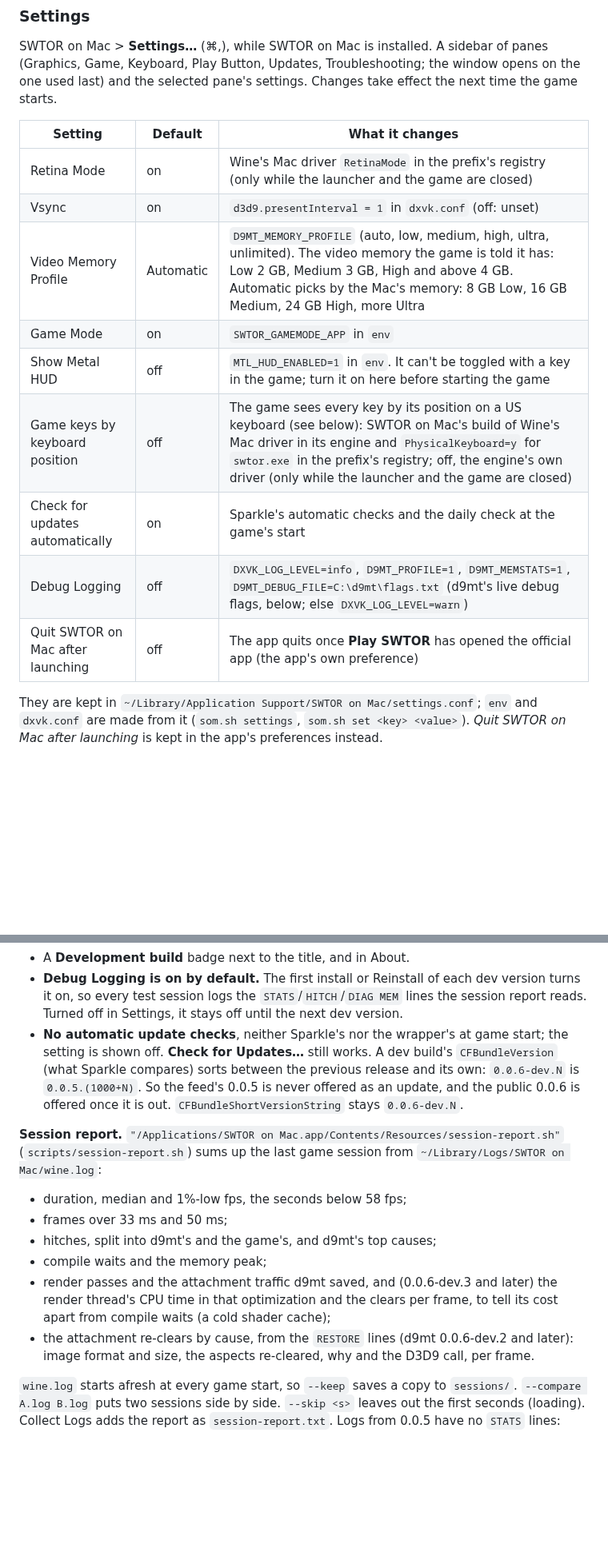
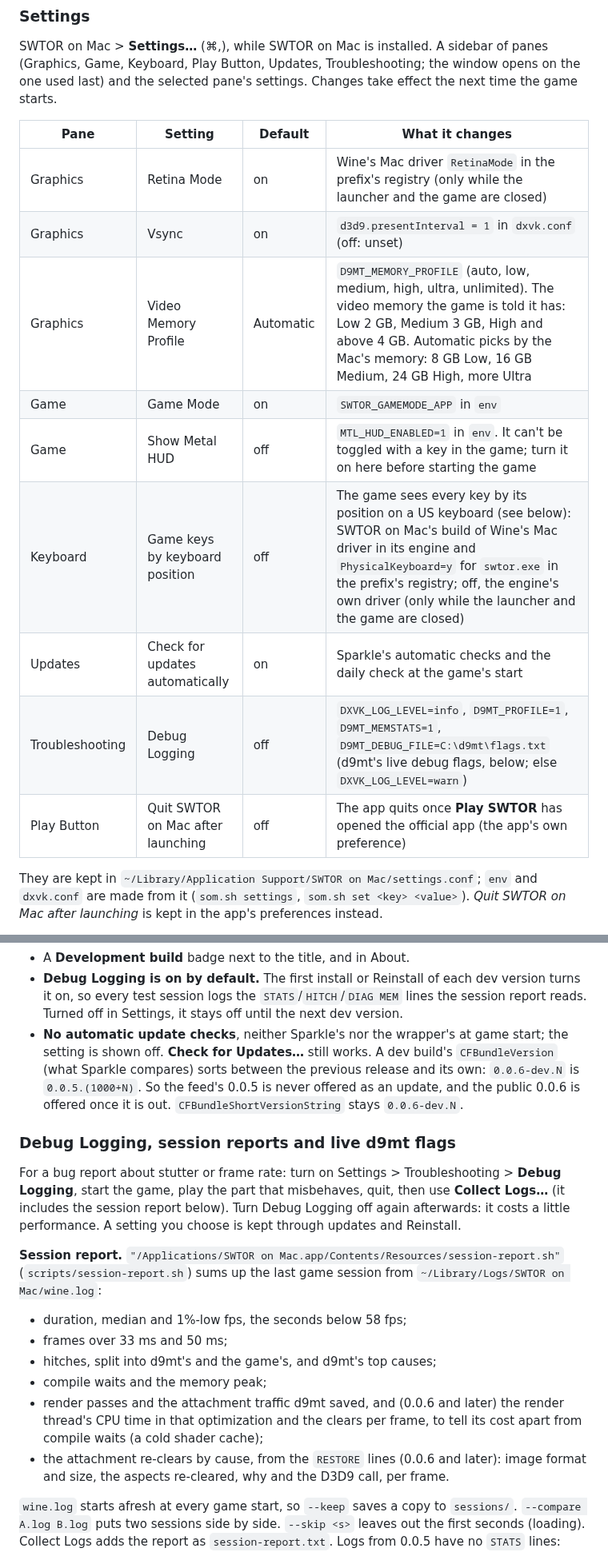
Before and after one commit to jdrly/swtor-on-mac, a Markdown page: README.md, 2 parts joined by grey strips. Shown at 80% size. GitHub-like rendering; blank space fills up the shorter version.

```diff
--- a/README.md
+++ b/README.md
@@ -100,17 +100,17 @@ SWTOR on Mac > **Settings…** (⌘,), while SWTOR on Mac is installed. A sideba
 (Graphics, Game, Keyboard, Play Button, Updates, Troubleshooting; the window opens on the one
 used last) and the selected pane's settings. Changes take effect the next time the game starts.
 
-| Setting | Default | What it changes |
-|---|---|---|
-| Retina Mode | on | Wine's Mac driver `RetinaMode` in the prefix's registry (only while the launcher and the game are closed) |
-| Vsync | on | `d3d9.presentInterval = 1` in `dxvk.conf` (off: unset) |
-| Video Memory Profile | Automatic | `D9MT_MEMORY_PROFILE` (auto, low, medium, high, ultra, unlimited). The video memory the game is told it has: Low 2 GB, Medium 3 GB, High and above 4 GB. Automatic picks by the Mac's memory: 8 GB Low, 16 GB Medium, 24 GB High, more Ultra |
-| Game Mode | on | `SWTOR_GAMEMODE_APP` in `env` |
-| Show Metal HUD | off | `MTL_HUD_ENABLED=1` in `env`. It can't be toggled with a key in the game; turn it on here before starting the game |
-| Game keys by keyboard position | off | The game sees every key by its position on a US keyboard (see below): SWTOR on Mac's build of Wine's Mac driver in its engine and `PhysicalKeyboard=y` for `swtor.exe` in the prefix's registry; off, the engine's own driver (only while the launcher and the game are closed) |
-| Check for updates automatically | on | Sparkle's automatic checks and the daily check at the game's start |
-| Debug Logging | off | `DXVK_LOG_LEVEL=info`, `D9MT_PROFILE=1`, `D9MT_MEMSTATS=1`, `D9MT_DEBUG_FILE=C:\d9mt\flags.txt` (d9mt's live debug flags, below; else `DXVK_LOG_LEVEL=warn`) |
-| Quit SWTOR on Mac after launching | off | The app quits once **Play SWTOR** has opened the official app (the app's own preference) |
+| Pane | Setting | Default | What it changes |
+|---|---|---|---|
+| Graphics | Retina Mode | on | Wine's Mac driver `RetinaMode` in the prefix's registry (only while the launcher and the game are closed) |
+| Graphics | Vsync | on | `d3d9.presentInterval = 1` in `dxvk.conf` (off: unset) |
+| Graphics | Video Memory Profile | Automatic | `D9MT_MEMORY_PROFILE` (auto, low, medium, high, ultra, unlimited). The video memory the game is told it has: Low 2 GB, Medium 3 GB, High and above 4 GB. Automatic picks by the Mac's memory: 8 GB Low, 16 GB Medium, 24 GB High, more Ultra |
+| Game | Game Mode | on | `SWTOR_GAMEMODE_APP` in `env` |
+| Game | Show Metal HUD | off | `MTL_HUD_ENABLED=1` in `env`. It can't be toggled with a key in the game; turn it on here before starting the game |
+| Keyboard | Game keys by keyboard position | off | The game sees every key by its position on a US keyboard (see below): SWTOR on Mac's build of Wine's Mac driver in its engine and `PhysicalKeyboard=y` for `swtor.exe` in the prefix's registry; off, the engine's own driver (only while the launcher and the game are closed) |
+| Updates | Check for updates automatically | on | Sparkle's automatic checks and the daily check at the game's start |
+| Troubleshooting | Debug Logging | off | `DXVK_LOG_LEVEL=info`, `D9MT_PROFILE=1`, `D9MT_MEMSTATS=1`, `D9MT_DEBUG_FILE=C:\d9mt\flags.txt` (d9mt's live debug flags, below; else `DXVK_LOG_LEVEL=warn`) |
+| Play Button | Quit SWTOR on Mac after launching | off | The app quits once **Play SWTOR** has opened the official app (the app's own preference) |
 
 They are kept in `~/Library/Application Support/SWTOR on Mac/settings.conf`; `env` and
 `dxvk.conf` are made from it (`som.sh settings`, `som.sh set <key> <value>`). *Quit SWTOR on
@@ -156,6 +156,13 @@ they differ from releases in three ways:
   `0.0.6-dev.N` is `0.0.5.(1000+N)`. So the feed's 0.0.5 is never offered as an update, and the
   public 0.0.6 is offered once it is out. `CFBundleShortVersionString` stays `0.0.6-dev.N`.
 
+### Debug Logging, session reports and live d9mt flags
+
+For a bug report about stutter or frame rate: turn on Settings > Troubleshooting > **Debug
+Logging**, start the game, play the part that misbehaves, quit, then use **Collect Logs…** (it
+includes the session report below). Turn Debug Logging off again afterwards: it costs a little
+performance. A setting you choose is kept through updates and Reinstall.
+
 **Session report.** `"/Applications/SWTOR on Mac.app/Contents/Resources/session-report.sh"`
 (`scripts/session-report.sh`) sums up the last game session from
 `~/Library/Logs/SWTOR on Mac/wine.log`:
@@ -163,10 +170,10 @@ they differ from releases in three ways:
 - frames over 33 ms and 50 ms;
 - hitches, split into d9mt's and the game's, and d9mt's top causes;
 - compile waits and the memory peak;
-- render passes and the attachment traffic d9mt saved, and (0.0.6-dev.3 and later) the
+- render passes and the attachment traffic d9mt saved, and (0.0.6 and later) the
   render thread's CPU time in that optimization and the clears per frame, to tell its cost
   apart from compile waits (a cold shader cache);
-- the attachment re-clears by cause, from the `RESTORE` lines (d9mt 0.0.6-dev.2 and later):
+- the attachment re-clears by cause, from the `RESTORE` lines (0.0.6 and later):
   image format and size, the aspects re-cleared, why and the D3D9 call, per frame.
 
 `wine.log` starts afresh at every game start, so `--keep` saves a copy to `sessions/`.
```
Also changed, not shown: other parts of README.md (+1 -1 lines), THIRD_PARTY_NOTICES.md (+2 -2 lines), release-notes/0.0.6.md (added, +28 -0 lines), docs/screenshots/settings-troubleshooting-dark.png, docs/screenshots/settings-troubleshooting.png, docs/screenshots/settings-updates-dark.png, docs/screenshots/settings-updates.png, 7 other files.
